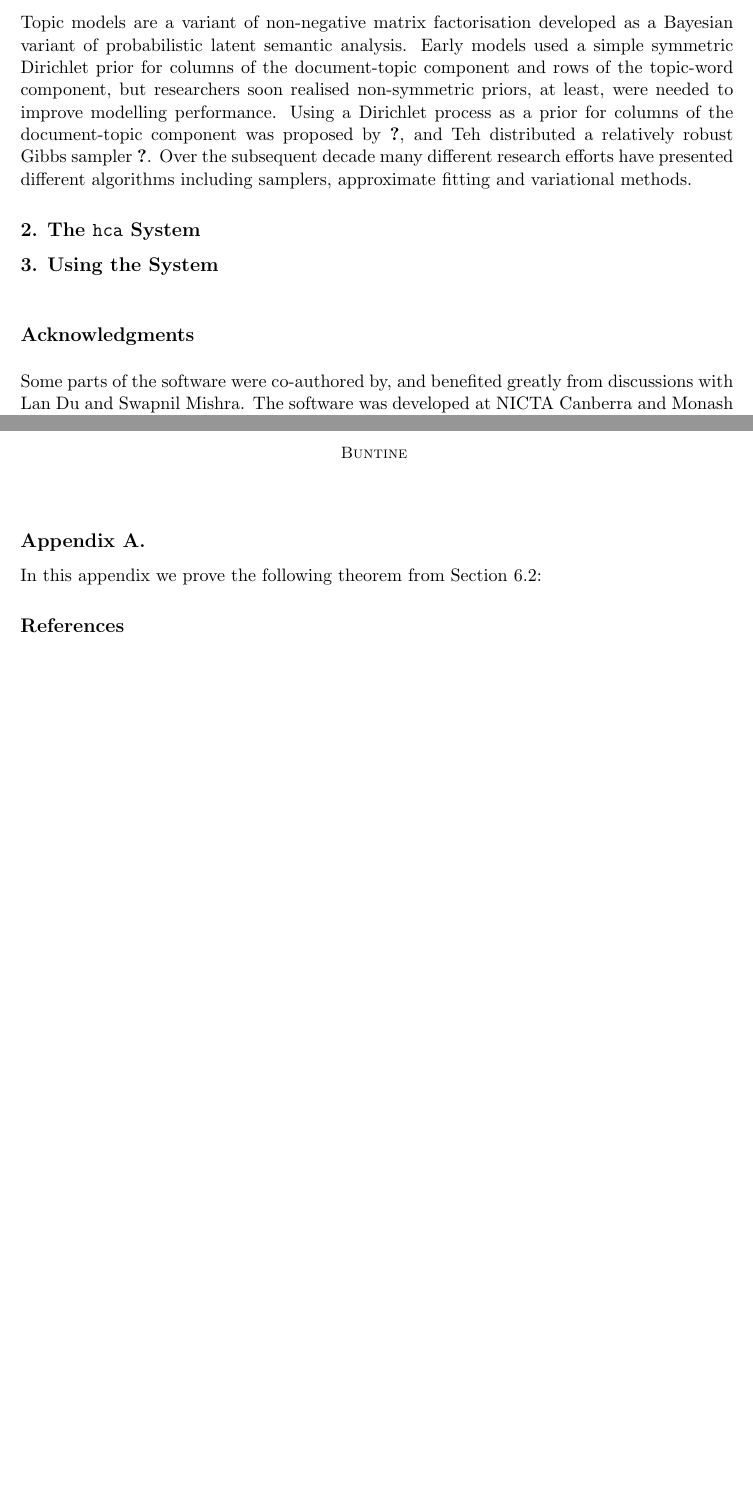
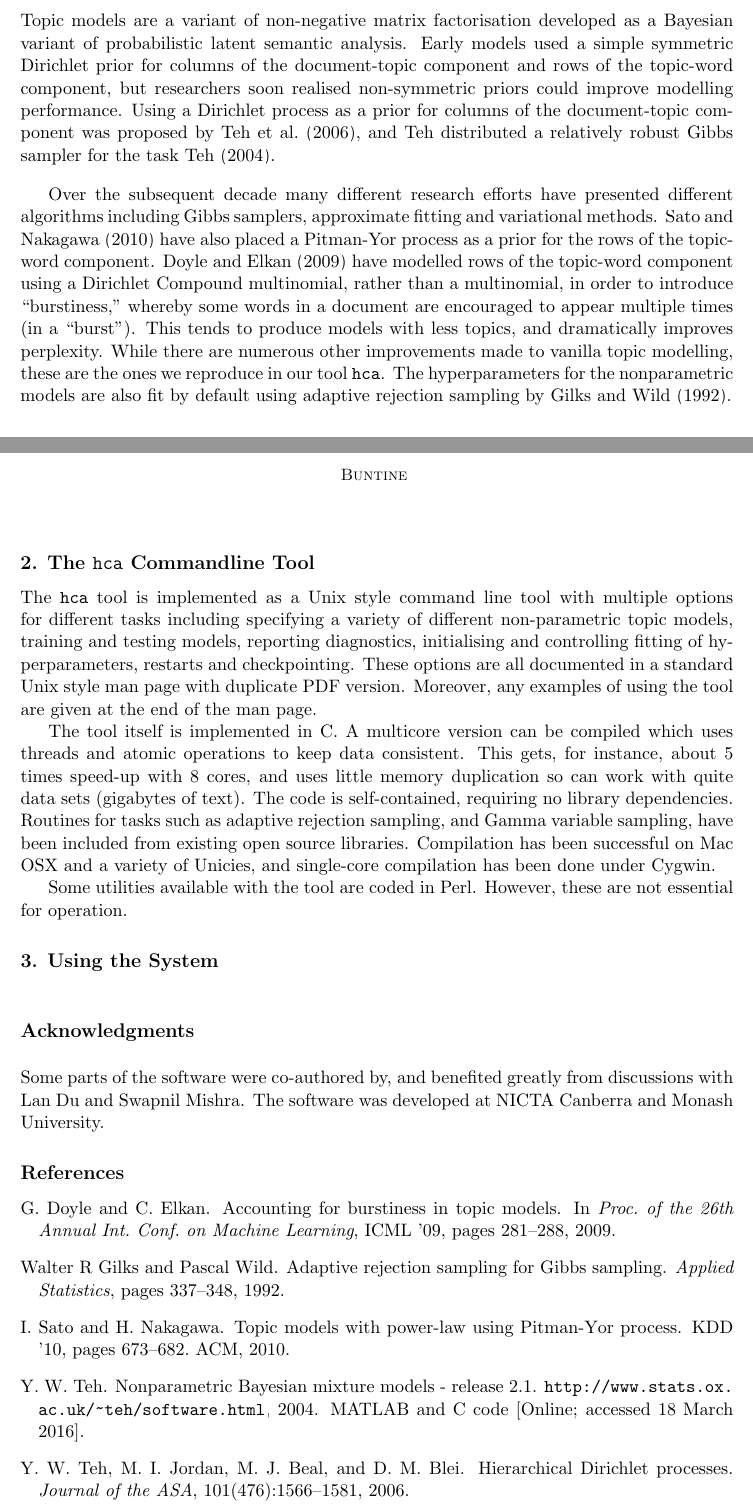
Before and after one commit to wbuntine/topic-models, a LaTeX paper (HCA/doc/hca.tex): two parts of pages 1 and 2 of 2, joined at a grey line, cut so that both start at the same text, the shorter picture padded with empty space. Compiled offline with pdfLaTeX.

Commit message:
jmlr paper

```diff
--- a/HCA/doc/hca.tex
+++ b/HCA/doc/hca.tex
@@ -61,15 +61,54 @@ Topic models are a variant of non-negative matrix factorisation developed
 as a Bayesian variant of probabilistic latent semantic analysis.  Early models
 used a simple symmetric Dirichlet prior for columns of the
 document-topic component and rows of the topic-word component, but
-researchers soon realised non-symmetric priors, at least, were needed
-to improve modelling performance.  Using a Dirichlet process as a prior
+researchers soon realised non-symmetric priors could
+improve modelling performance.  Using a Dirichlet process as a prior
 for columns of the document-topic component was proposed by
 \cite{TehJorBea2006}, and Teh distributed a relatively robust Gibbs
-sampler \cite{TehNBMM21}.  Over the subsequent decade many different
-research efforts have presented different algorithms including
+sampler for the task \cite{TehNBMM21}.
+
+Over the subsequent decade many different
+research efforts have presented different algorithms including Gibbs
 samplers, approximate fitting and variational methods.
+\cite{Sato:2010} have also placed a Pitman-Yor process as a prior
+for the rows of the topic-word component.
+\cite{Doyle:2009} have modelled rows of the topic-word component using
+a Dirichlet Compound multinomial, rather than a multinomial,
+in order to introduce ``burstiness,'' whereby some words in
+a document are encouraged to appear multiple times (in a ``burst'').
+This tends to produce models with less topics,
+and dramatically improves perplexity.
+While there are numerous other improvements made to vanilla topic
+modelling, these are the ones we reproduce in our tool {\tt hca}.
+The hyperparameters for the nonparametric models are also
+fit by default using adaptive rejection sampling by
+\cite{gilks1992adaptive}.
 
-\section{The {\tt hca} System}
+\section{The {\tt hca} Commandline Tool}
+
+The {\tt hca} tool is implemented as a Unix style command line tool
+with multiple options for different tasks including
+specifying a variety of different non-parametric topic models,
+training and testing models,
+reporting diagnostics, initialising and controlling fitting of
+hyperparameters, restarts and checkpointing.
+These options are all documented in a standard Unix style man page with
+duplicate PDF version.  Moreover, any examples of using the tool
+are given at the end of the man page.
+
+The tool itself is implemented in C.  A multicore version
+can be compiled which uses threads and atomic operations to
+keep data consistent. This gets, for instance, about 5 times speed-up
+with 8 cores, and uses little memory duplication so can work with
+quite data sets (gigabytes of text).  The code is self-contained,
+requiring no library dependencies.  Routines for tasks such as
+adaptive rejection sampling, and Gamma variable sampling,
+have been included from existing open source libraries.
+Compilation has been successful on Mac OSX and a variety of Unicies,
+and single-core compilation has been done under Cygwin.
+
+Some utilities available with the tool are coded in Perl.
+However, these are not essential for operation.
 
 \section{Using the System}
 
@@ -77,19 +116,6 @@ samplers, approximate fitting and variational methods.
 \acks{Some parts of the software were co-authored by, and benefited greatly
   from discussions with Lan Du and Swapnil Mishra.  The software was developed at NICTA Canberra and Monash University. }
 
-% Manual newpage inserted to improve layout of sample file - not
-% needed in general before appendices/bibliography.
-
-\newpage
-
-\appendix
-\section*{Appendix A.}
-\label{app:theorem}
-
-
-In this appendix we prove the following theorem from
-Section~6.2:
-
-\bibliography{sample}
+\bibliography{hca}
 
 \end{document}
```
Also changed, not shown: HCA/doc/hca.bib (+29 -0 lines).
